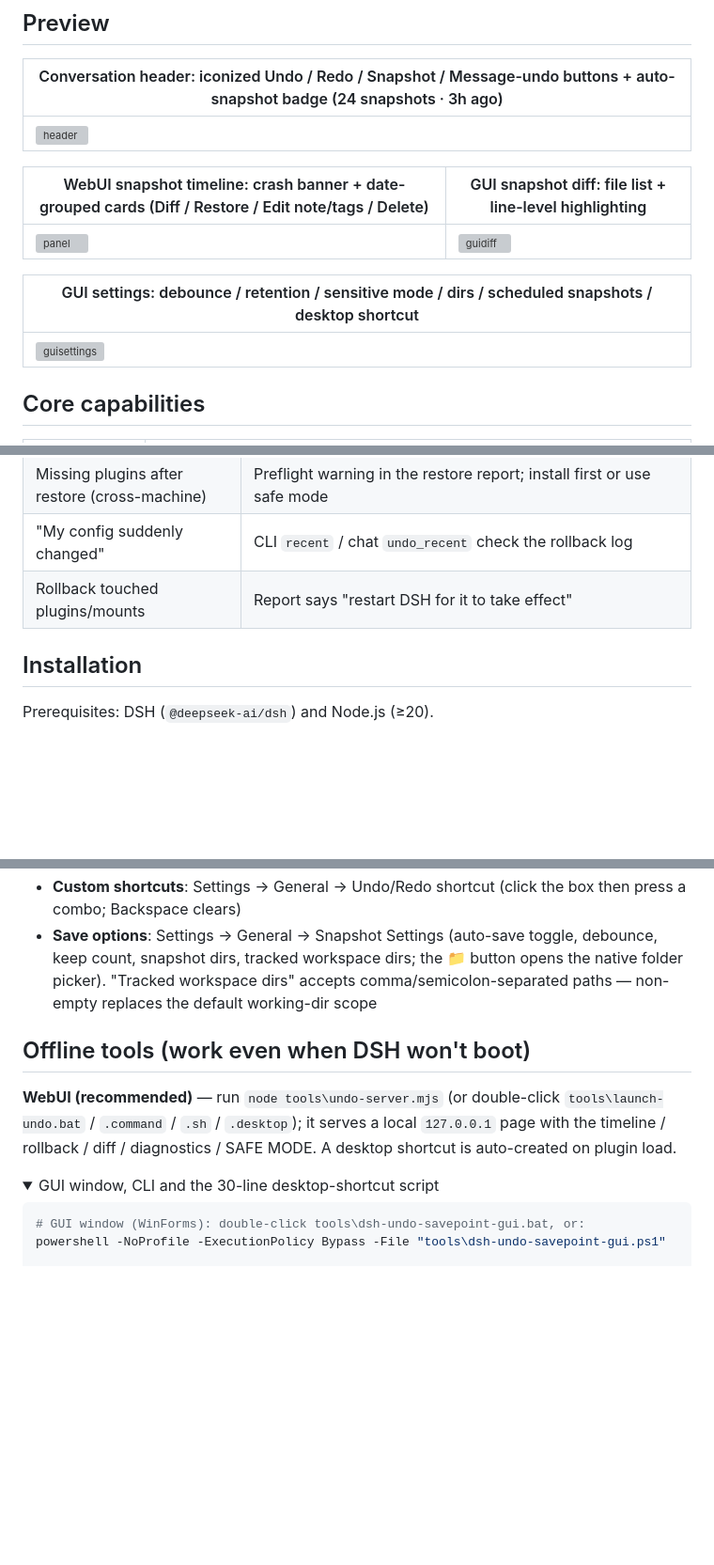
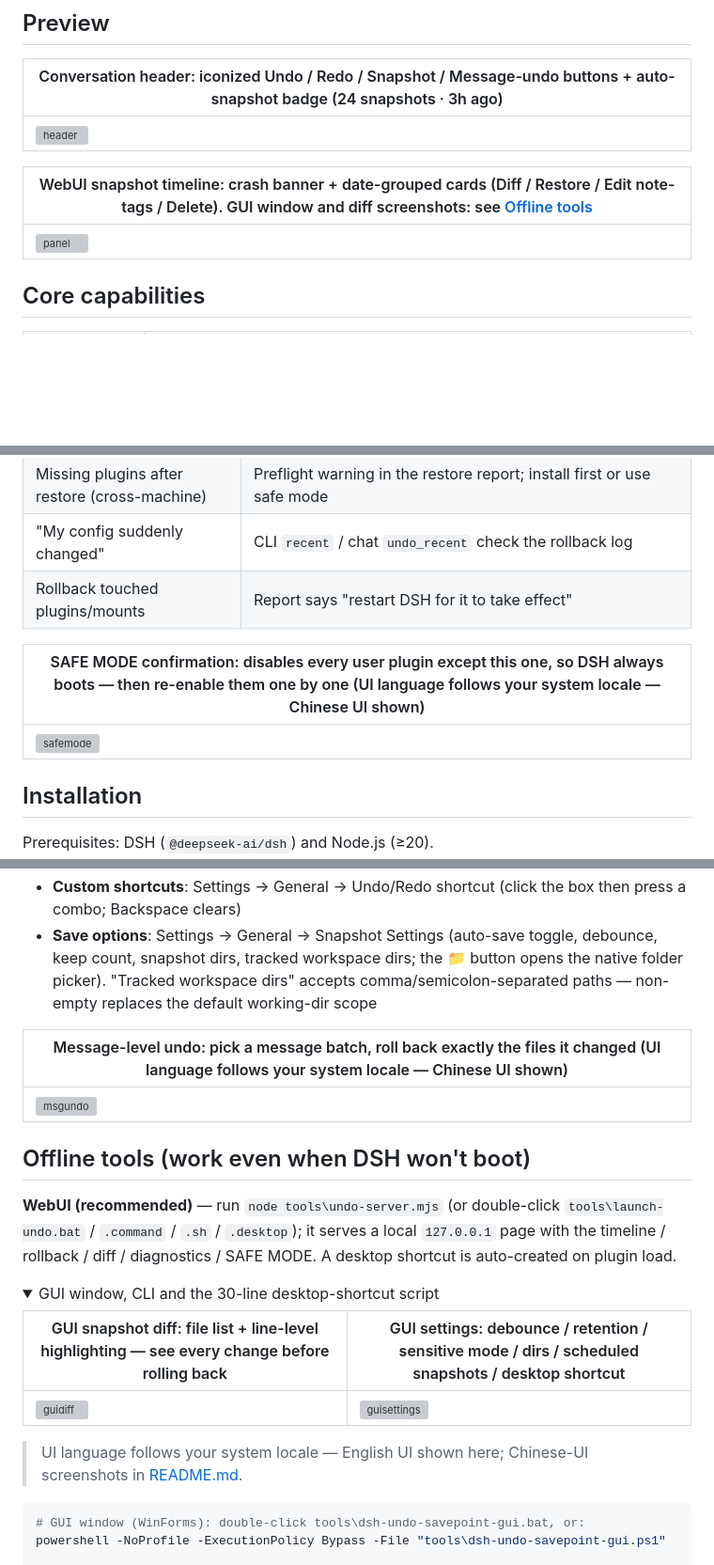
Before and after one commit to lire1131/dsh-undo-plugin, a Markdown page: README.en.md, 3 parts joined by grey strips. Shown at 94% size. Rendered like a GitHub page; folded sections open; blank space fills up the shorter version; grey boxes are pictures that could not be loaded.

````diff
--- a/README.en.md
+++ b/README.en.md
@@ -15,13 +15,9 @@ Dreading DSH crashes? Afraid a tiny edit becomes a disaster? One-click rollback
 |---|
 | ![header](https://cdn.jsdelivr.net/gh/lire1131/dsh-undo-savepoint@master/docs/webui-header.png) |
 
-| WebUI snapshot timeline: crash banner + date-grouped cards (Diff / Restore / Edit note/tags / Delete) | GUI snapshot diff: file list + line-level highlighting |
-|---|---|
-| ![panel](https://cdn.jsdelivr.net/gh/lire1131/dsh-undo-savepoint@master/docs/webui-panel.en.png) | ![guidiff](https://cdn.jsdelivr.net/gh/lire1131/dsh-undo-savepoint@master/docs/gui-diff.en.png) |
-
-| GUI settings: debounce / retention / sensitive mode / dirs / scheduled snapshots / desktop shortcut |
+| WebUI snapshot timeline: crash banner + date-grouped cards (Diff / Restore / Edit note-tags / Delete). GUI window and diff screenshots: see [Offline tools](#offline-tools-work-even-when-dsh-wont-boot) |
 |---|
-| ![guisettings](https://cdn.jsdelivr.net/gh/lire1131/dsh-undo-savepoint@master/docs/gui-settings.en.png) |
+| ![panel](https://cdn.jsdelivr.net/gh/lire1131/dsh-undo-savepoint@master/docs/webui-panel.en.png) |
 
 ## Core capabilities
 
@@ -61,6 +57,10 @@ Dreading DSH crashes? Afraid a tiny edit becomes a disaster? One-click rollback
 | Missing plugins after restore (cross-machine) | Preflight warning in the restore report; install first or use safe mode |
 | "My config suddenly changed" | CLI `recent` / chat `undo_recent` check the rollback log |
 | Rollback touched plugins/mounts | Report says "restart DSH for it to take effect" |
+
+| SAFE MODE confirmation: disables every user plugin except this one, so DSH always boots — then re-enable them one by one (UI language follows your system locale — Chinese UI shown) |
+|---|
+| ![safemode](https://cdn.jsdelivr.net/gh/lire1131/dsh-undo-savepoint@master/docs/safe-mode-confirm.png) |
 
 ## Installation
 
@@ -113,12 +113,22 @@ mklink /J "<your-dsh-install>\node_modules\dsh-undo-savepoint" "D:\dsh\plugins\d
 - **Custom shortcuts**: Settings → General → Undo/Redo shortcut (click the box then press a combo; Backspace clears)
 - **Save options**: Settings → General → Snapshot Settings (auto-save toggle, debounce, keep count, snapshot dirs, tracked workspace dirs; the 📁 button opens the native folder picker). "Tracked workspace dirs" accepts comma/semicolon-separated paths — non-empty replaces the default working-dir scope
 
+| Message-level undo: pick a message batch, roll back exactly the files it changed (UI language follows your system locale — Chinese UI shown) |
+|---|
+| ![msgundo](https://cdn.jsdelivr.net/gh/lire1131/dsh-undo-savepoint@master/docs/message-undo.png) |
+
 ## Offline tools (work even when DSH won't boot)
 
 **WebUI (recommended)** — run `node tools\undo-server.mjs` (or double-click `tools\launch-undo.bat` / `.command` / `.sh` / `.desktop`); it serves a local `127.0.0.1` page with the timeline / rollback / diff / diagnostics / SAFE MODE. A desktop shortcut is auto-created on plugin load.
 
 <details markdown="1">
 <summary>GUI window, CLI and the 30-line desktop-shortcut script</summary>
+
+| GUI snapshot diff: file list + line-level highlighting — see every change before rolling back | GUI settings: debounce / retention / sensitive mode / dirs / scheduled snapshots / desktop shortcut |
+|---|---|
+| ![guidiff](https://cdn.jsdelivr.net/gh/lire1131/dsh-undo-savepoint@master/docs/gui-diff.en.png) | ![guisettings](https://cdn.jsdelivr.net/gh/lire1131/dsh-undo-savepoint@master/docs/gui-settings.en.png) |
+
+> UI language follows your system locale — English UI shown here; Chinese-UI screenshots in [README.md](README.md).
 
 ```powershell
 # GUI window (WinForms): double-click tools\dsh-undo-savepoint-gui.bat, or:
````
Also changed, not shown: README.md (+18 -14 lines).
